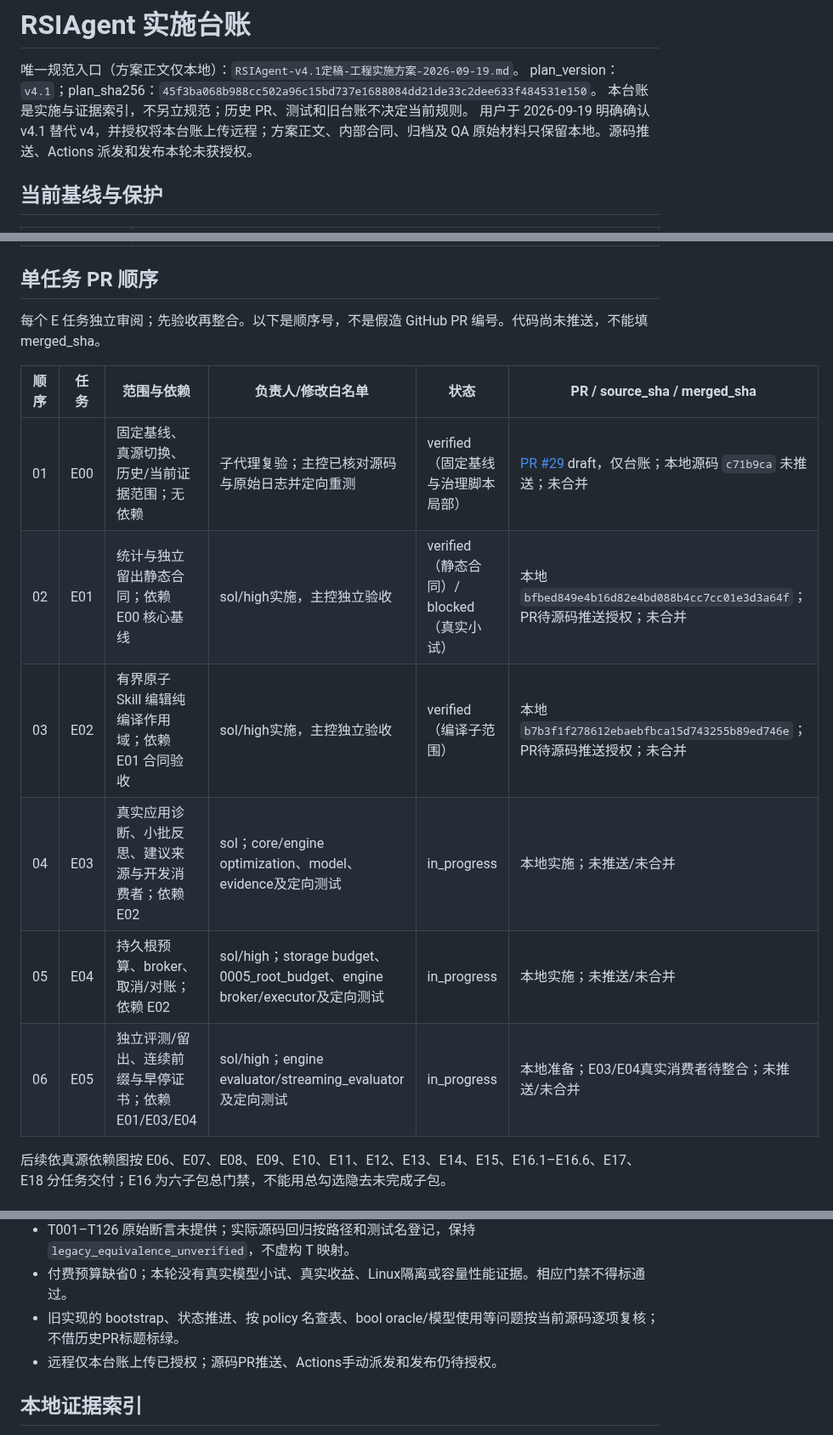
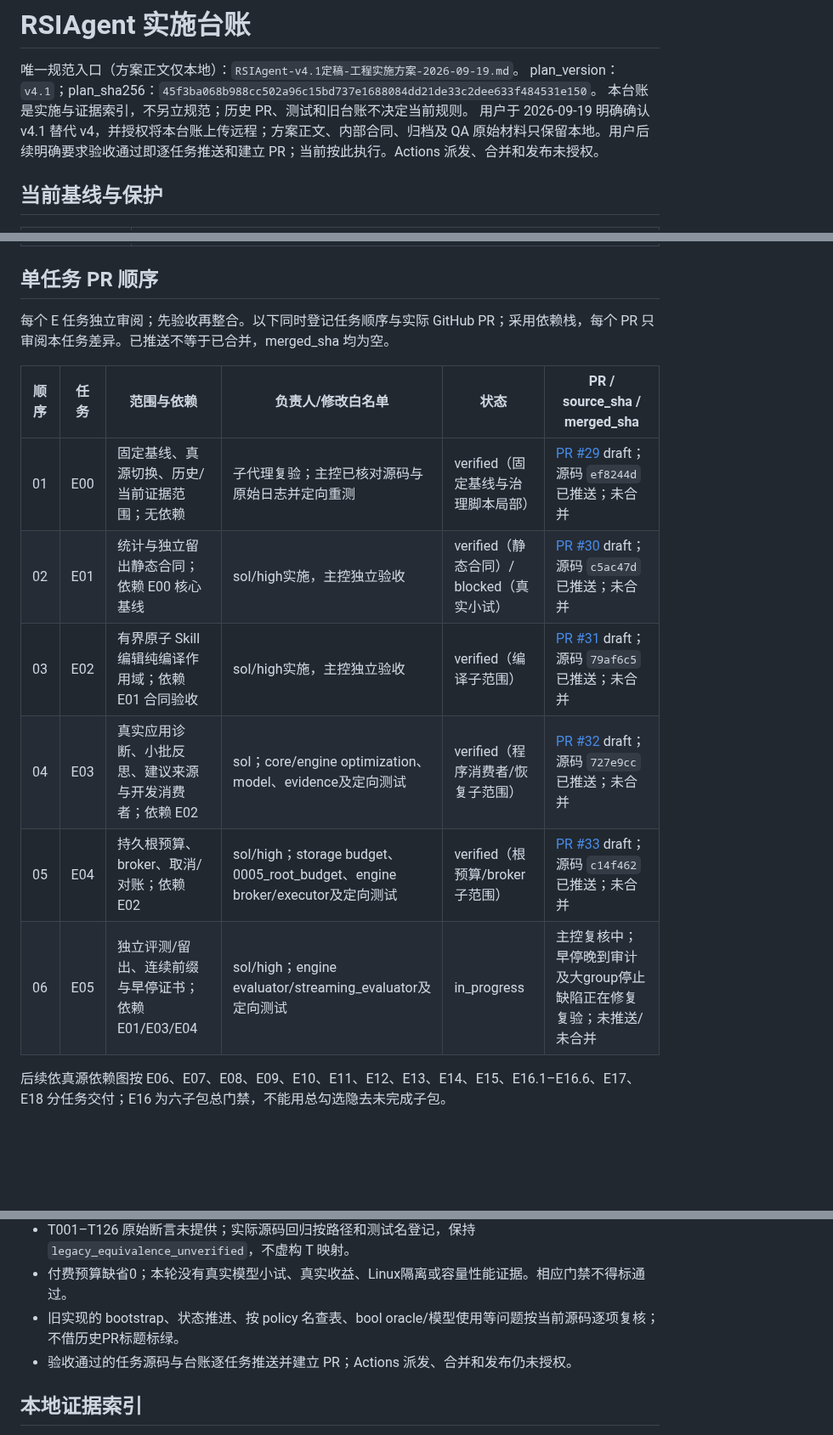
Before and after one commit to acosmi/RSIAgent, a Markdown page: docs/implementation-ledger.md, 3 parts joined by grey strips. Shown at 85% size. GitHub-like rendering; blank space fills up the shorter version.

```diff
--- a/docs/implementation-ledger.md
+++ b/docs/implementation-ledger.md
@@ -3,7 +3,7 @@
 唯一规范入口（方案正文仅本地）：`RSIAgent-v4.1定稿-工程实施方案-2026-09-19.md`。
 plan_version：`v4.1`；plan_sha256：`45f3ba068b988cc502a96c15bd737e1688084dd21de33c2dee633f484531e150`。
 本台账是实施与证据索引，不另立规范；历史 PR、测试和旧台账不决定当前规则。
-用户于 2026-09-19 明确确认 v4.1 替代 v4，并授权将本台账上传远程；方案正文、内部合同、归档及 QA 原始材料只保留本地。源码推送、Actions 派发和发布本轮未获授权。
+用户于 2026-09-19 明确确认 v4.1 替代 v4，并授权将本台账上传远程；方案正文、内部合同、归档及 QA 原始材料只保留本地。用户后续明确要求验收通过即逐任务推送和建立 PR；当前按此执行。Actions 派发、合并和发布未授权。
 
 ## 当前基线与保护
 
@@ -23,16 +23,16 @@ plan_version：`v4.1`；plan_sha256：`45f3ba068b988cc502a96c15bd737e1688084dd21
 
 ## 单任务 PR 顺序
 
-每个 E 任务独立审阅；先验收再整合。以下是顺序号，不是假造 GitHub PR 编号。代码尚未推送，不能填 merged_sha。
+每个 E 任务独立审阅；先验收再整合。以下同时登记任务顺序与实际 GitHub PR；采用依赖栈，每个 PR 只审阅本任务差异。已推送不等于已合并，merged_sha 均为空。
 
 | 顺序 | 任务 | 范围与依赖 | 负责人/修改白名单 | 状态 | PR / source_sha / merged_sha |
 |---|---|---|---|---|---|
-| 01 | E00 | 固定基线、真源切换、历史/当前证据范围；无依赖 | 子代理复验；主控已核对源码与原始日志并定向重测 | verified（固定基线与治理脚本局部） | [PR #29](https://github.com/acosmi/RSIAgent/pull/29) draft，仅台账；本地源码 `c71b9ca` 未推送；未合并 |
-| 02 | E01 | 统计与独立留出静态合同；依赖 E00 核心基线 | sol/high实施，主控独立验收 | verified（静态合同）/ blocked（真实小试） | 本地 `bfbed849e4b16d82e4bd088b4cc7cc01e3d3a64f`；PR待源码推送授权；未合并 |
-| 03 | E02 | 有界原子 Skill 编辑纯编译作用域；依赖 E01 合同验收 | sol/high实施，主控独立验收 | verified（编译子范围） | 本地 `b7b3f1f278612ebaebfbca15d743255b89ed746e`；PR待源码推送授权；未合并 |
-| 04 | E03 | 真实应用诊断、小批反思、建议来源与开发消费者；依赖 E02 | sol；core/engine optimization、model、evidence及定向测试 | in_progress | 本地实施；未推送/未合并 |
-| 05 | E04 | 持久根预算、broker、取消/对账；依赖 E02 | sol/high；storage budget、0005_root_budget、engine broker/executor及定向测试 | in_progress | 本地实施；未推送/未合并 |
-| 06 | E05 | 独立评测/留出、连续前缀与早停证书；依赖 E01/E03/E04 | sol/high；engine evaluator/streaming_evaluator及定向测试 | in_progress | 本地准备；E03/E04真实消费者待整合；未推送/未合并 |
+| 01 | E00 | 固定基线、真源切换、历史/当前证据范围；无依赖 | 子代理复验；主控已核对源码与原始日志并定向重测 | verified（固定基线与治理脚本局部） | [PR #29](https://github.com/acosmi/RSIAgent/pull/29) draft；源码 `ef8244d` 已推送；未合并 |
+| 02 | E01 | 统计与独立留出静态合同；依赖 E00 核心基线 | sol/high实施，主控独立验收 | verified（静态合同）/ blocked（真实小试） | [PR #30](https://github.com/acosmi/RSIAgent/pull/30) draft；源码 `c5ac47d` 已推送；未合并 |
+| 03 | E02 | 有界原子 Skill 编辑纯编译作用域；依赖 E01 合同验收 | sol/high实施，主控独立验收 | verified（编译子范围） | [PR #31](https://github.com/acosmi/RSIAgent/pull/31) draft；源码 `79af6c5` 已推送；未合并 |
+| 04 | E03 | 真实应用诊断、小批反思、建议来源与开发消费者；依赖 E02 | sol；core/engine optimization、model、evidence及定向测试 | verified（程序消费者/恢复子范围） | [PR #32](https://github.com/acosmi/RSIAgent/pull/32) draft；源码 `727e9cc` 已推送；未合并 |
+| 05 | E04 | 持久根预算、broker、取消/对账；依赖 E02 | sol/high；storage budget、0005_root_budget、engine broker/executor及定向测试 | verified（根预算/broker子范围） | [PR #33](https://github.com/acosmi/RSIAgent/pull/33) draft；源码 `c14f462` 已推送；未合并 |
+| 06 | E05 | 独立评测/留出、连续前缀与早停证书；依赖 E01/E03/E04 | sol/high；engine evaluator/streaming_evaluator及定向测试 | in_progress | 主控复核中；早停晚到审计及大group停止缺陷正在修复复验；未推送/未合并 |
 后续依真源依赖图按 E06、E07、E08、E09、E10、E11、E12、E13、E14、E15、E16.1–E16.6、E17、E18 分任务交付；E16 为六子包总门禁，不能用总勾选隐去未完成子包。
 
 ## 当前 v4.1 主任务状态
@@ -122,7 +122,7 @@ plan_version：`v4.1`；plan_sha256：`45f3ba068b988cc502a96c15bd737e1688084dd21
 - T001–T126 原始断言未提供；实际源码回归按路径和测试名登记，保持 `legacy_equivalence_unverified`，不虚构 T 映射。
 - 付费预算缺省0；本轮没有真实模型小试、真实收益、Linux隔离或容量性能证据。相应门禁不得标通过。
 - 旧实现的 bootstrap、状态推进、按 policy 名查表、bool oracle/模型使用等问题按当前源码逐项复核；不借历史PR标题标绿。
-- 远程仅本台账上传已授权；源码PR推送、Actions手动派发和发布仍待授权。
+- 验收通过的任务源码与台账逐任务推送并建立 PR；Actions 派发、合并和发布仍未授权。
 
 ## 本地证据索引
 
```
Also changed, not shown: other parts of docs/implementation-ledger.md (+16 -2 lines).
